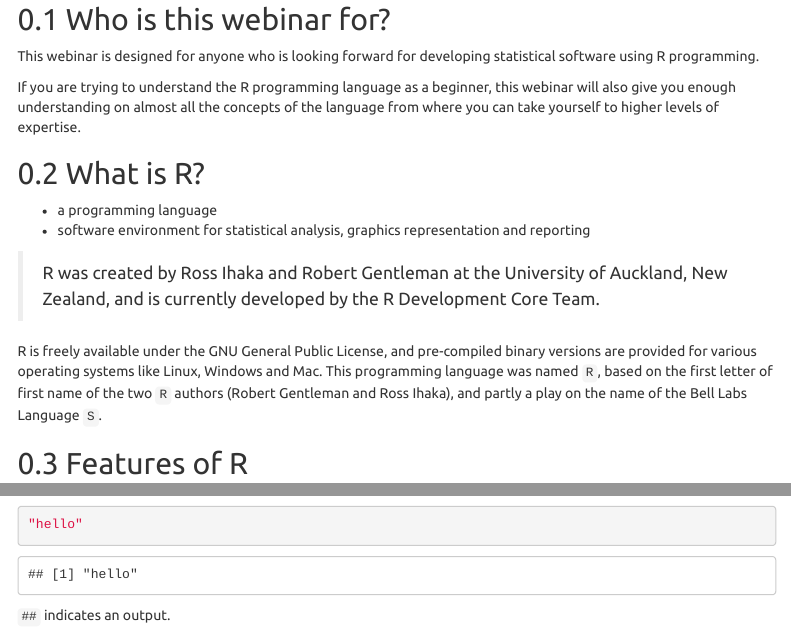
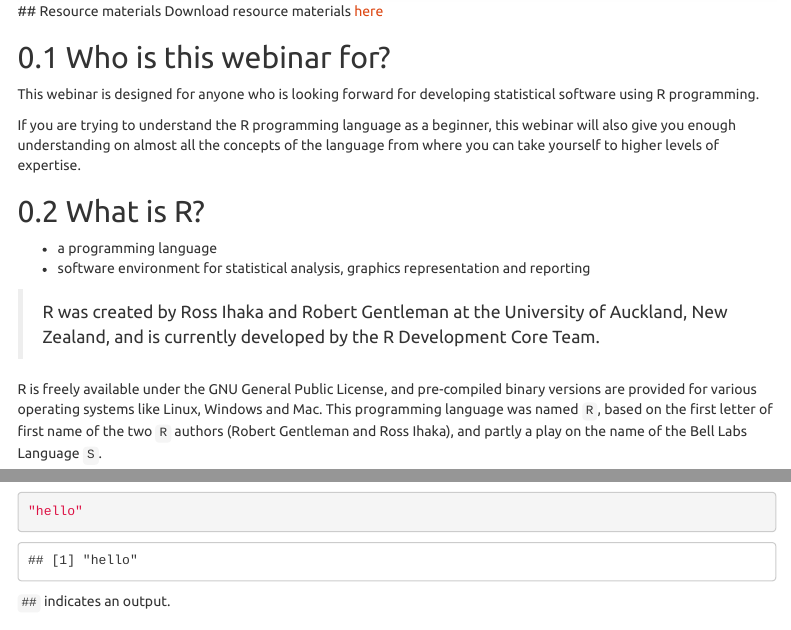
Before and after one commit to myominnoo/webinars, an R Markdown document (2022/02/RProgramming/R Programming.Rmd): the page in a window 1100 px wide, from 720 px down before the commit and from 700 px down after it, and a second part further down, joined at a grey line. Rendered offline with R 4.5, knitr and Pandoc, with nearby package versions; menus at the side of the page are left out.

Commit message:
update links

```diff
--- a/2022/02/RProgramming/R Programming.Rmd
+++ b/2022/02/RProgramming/R Programming.Rmd
@@ -14,6 +14,9 @@ output:
 ---
 
 ![](r_programming_webinar.jpeg)
+## Resource materials
+Download resource materials [here](https://github.com/myominnoo/webinars/tree/main/2022/02/RProgramming)
+
 
 ## Who is this webinar for?
 
```
Also changed, not shown: 2022/02/RProgramming/R-Programming.html, 2022/02/RProgramming/R Programming.Rmd (2 more changed lines), 1 other file.
